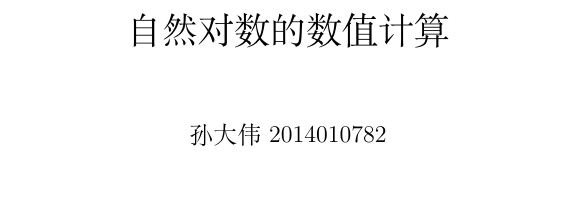
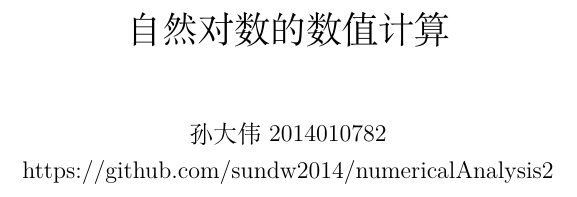
Before and after one commit to sundw2014/numericalAnalysis2, a LaTeX document (doc/rep.tex): part of page 1 of 8, cut so that both start at the same text. Compiled offline with XeLaTeX.

Commit message:
update url, update Makefile

```diff
--- a/doc/rep.tex
+++ b/doc/rep.tex
@@ -9,7 +9,7 @@
 % \setCJKfamilyfont{deffont}{simkai.ttf}
 \geometry{left=3cm,right=3cm,top=2.5cm,bottom=2.5cm}
 \title{自然对数的数值计算}
-\author{孙大伟 2014010782}
+\author{孙大伟 2014010782\\https://github.com/sundw2014/numericalAnalysis2}
 \date{}
 
 \begin{document}
```
Also changed, not shown: Makefile.
